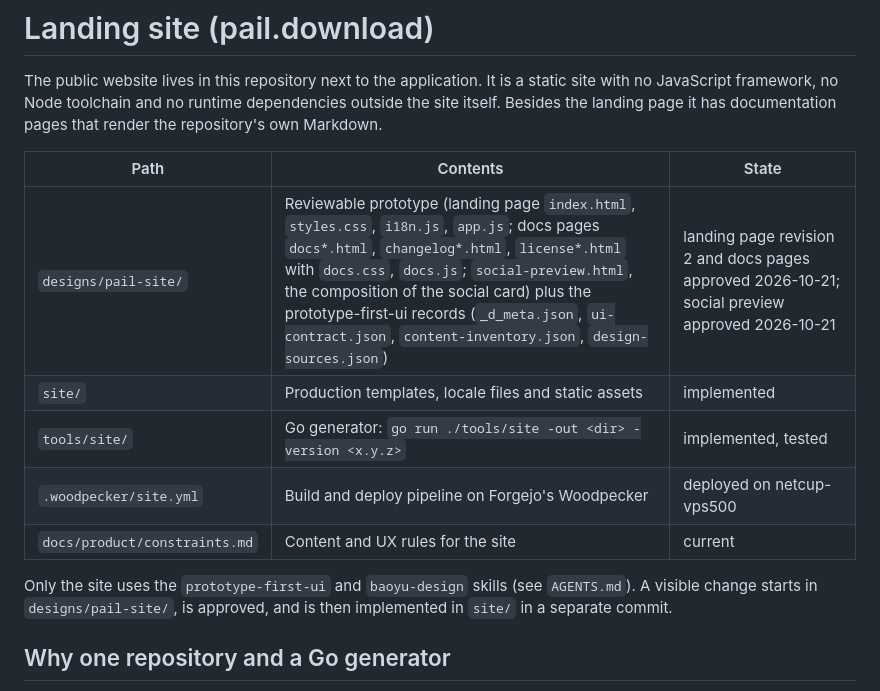
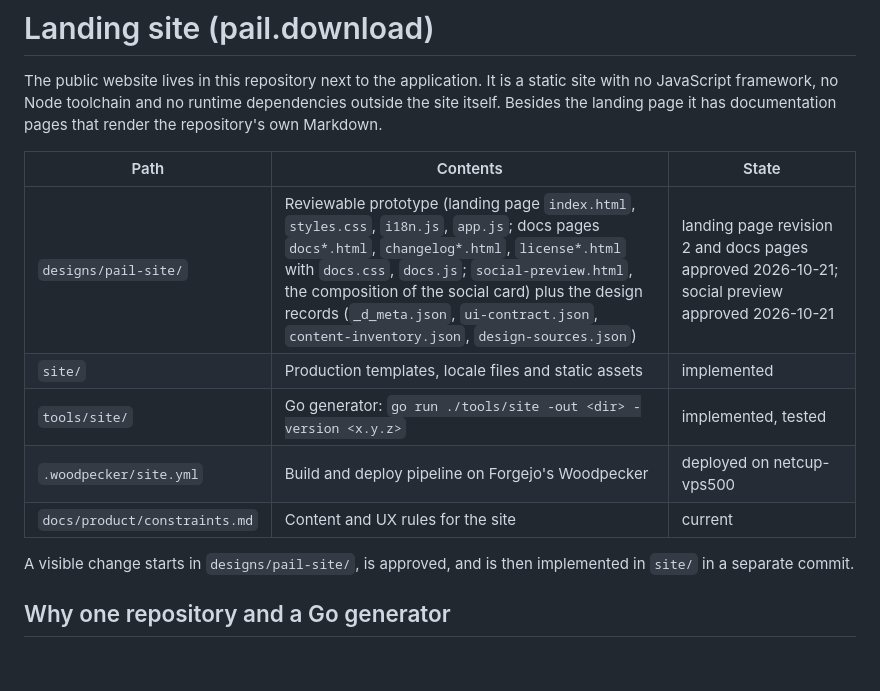
Before and after one commit to DejavuMoe/Pail, a Markdown page: docs/dev/site.md, the part around the change. Rendered like a GitHub page; blank space fills up the shorter version.

```diff
--- a/docs/dev/site.md
+++ b/docs/dev/site.md
@@ -4,13 +4,13 @@ The public website lives in this repository next to the application. It is a sta
 
 | Path | Contents | State |
 | --- | --- | --- |
-| `designs/pail-site/` | Reviewable prototype (landing page `index.html`, `styles.css`, `i18n.js`, `app.js`; docs pages `docs*.html`, `changelog*.html`, `license*.html` with `docs.css`, `docs.js`; `social-preview.html`, the composition of the social card) plus the prototype-first-ui records (`_d_meta.json`, `ui-contract.json`, `content-inventory.json`, `design-sources.json`) | landing page revision 2 and docs pages approved 2026-10-21; social preview approved 2026-10-21 |
+| `designs/pail-site/` | Reviewable prototype (landing page `index.html`, `styles.css`, `i18n.js`, `app.js`; docs pages `docs*.html`, `changelog*.html`, `license*.html` with `docs.css`, `docs.js`; `social-preview.html`, the composition of the social card) plus the design records (`_d_meta.json`, `ui-contract.json`, `content-inventory.json`, `design-sources.json`) | landing page revision 2 and docs pages approved 2026-10-21; social preview approved 2026-10-21 |
 | `site/` | Production templates, locale files and static assets | implemented |
 | `tools/site/` | Go generator: `go run ./tools/site -out <dir> -version <x.y.z>` | implemented, tested |
 | `.woodpecker/site.yml` | Build and deploy pipeline on Forgejo's Woodpecker | deployed on netcup-vps500 |
 | `docs/product/constraints.md` | Content and UX rules for the site | current |
 
-Only the site uses the `prototype-first-ui` and `baoyu-design` skills (see `AGENTS.md`). A visible change starts in `designs/pail-site/`, is approved, and is then implemented in `site/` in a separate commit.
+A visible change starts in `designs/pail-site/`, is approved, and is then implemented in `site/` in a separate commit.
 
 ## Why one repository and a Go generator
 
```
Also changed, not shown: AGENTS.md (+2 -3 lines).
